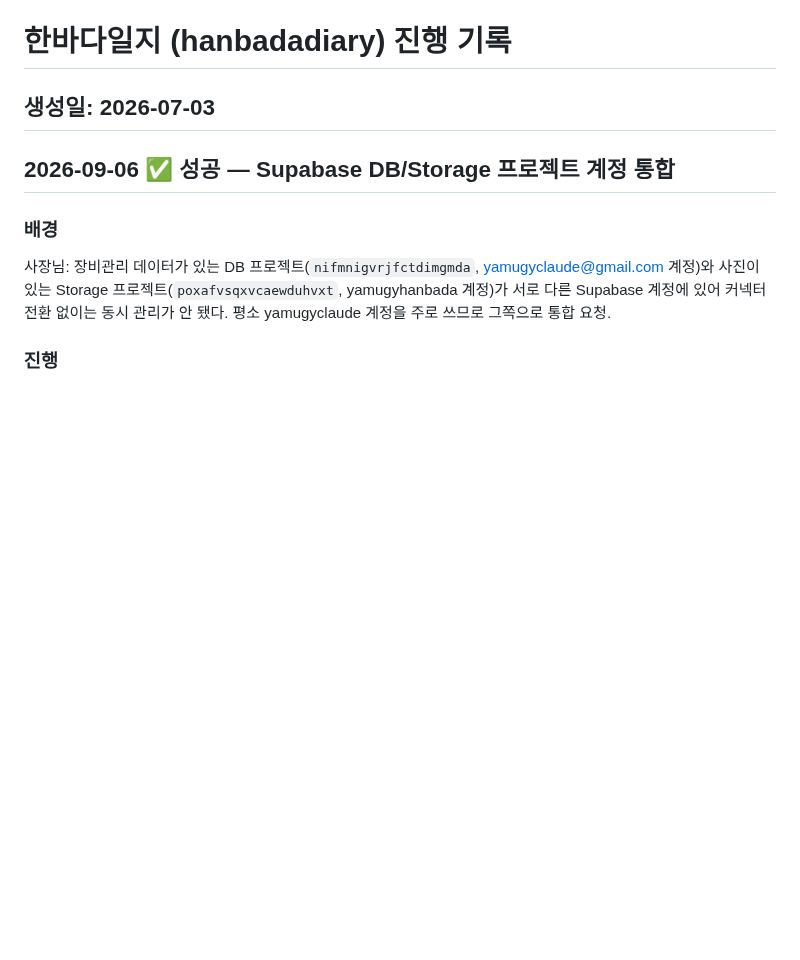
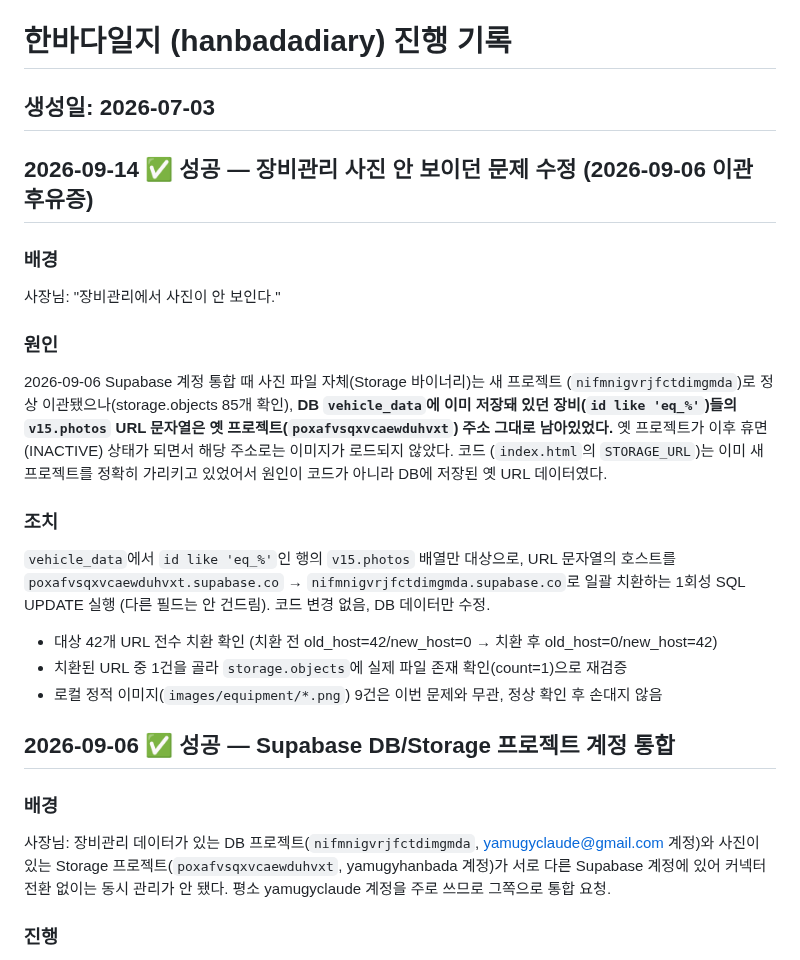
Before and after one commit to yamugyclaude/hanbadadiary, a Markdown page: PROJECT_LOG.md, the part around the change. GitHub-like rendering; blank space fills up the shorter version.

Commit message:
docs: 장비관리 사진 안 보임 원인·조치 기록 (DB 이전 URL 잔존)
2026-09-06 Supabase 계정 통합 시 사진 파일은 새 프로젝트로 옮겼지만
vehicle_data의 photos URL 42건이 옛 프로젝트 주소로 남아있던 게 원인.
DB UPDATE로 URL만 새 프로젝트 주소로 치환(코드 변경 없음).

Co-Authored-By: Claude Sonnet 5 <noreply@anthropic.com>
Claude-Session: https://claude.ai/code/session_01843CkEfRqoL5AuXWKqWUUc

```diff
--- a/PROJECT_LOG.md
+++ b/PROJECT_LOG.md
@@ -1,6 +1,29 @@
 # 한바다일지 (hanbadadiary) 진행 기록
 생성일: 2026-07-03
 ---
+
+## 2026-09-14 ✅ 성공 — 장비관리 사진 안 보이던 문제 수정 (2026-09-06 이관 후유증)
+### 배경
+사장님: "장비관리에서 사진이 안 보인다."
+
+### 원인
+2026-09-06 Supabase 계정 통합 때 사진 파일 자체(Storage 바이너리)는 새 프로젝트
+(`nifmnigvrjfctdimgmda`)로 정상 이관됐으나(storage.objects 85개 확인), **DB
+`vehicle_data`에 이미 저장돼 있던 장비(`id like 'eq_%'`)들의 `v15.photos` URL 문자열은
+옛 프로젝트(`poxafvsqxvcaewduhvxt`) 주소 그대로 남아있었다.** 옛 프로젝트가 이후
+휴면(INACTIVE) 상태가 되면서 해당 주소로는 이미지가 로드되지 않았다. 코드
+(`index.html`의 `STORAGE_URL`)는 이미 새 프로젝트를 정확히 가리키고 있었어서 원인이
+코드가 아니라 DB에 저장된 옛 URL 데이터였다.
+
+### 조치
+`vehicle_data`에서 `id like 'eq_%'`인 행의 `v15.photos` 배열만 대상으로, URL 문자열의
+호스트를 `poxafvsqxvcaewduhvxt.supabase.co` → `nifmnigvrjfctdimgmda.supabase.co`로
+일괄 치환하는 1회성 SQL UPDATE 실행 (다른 필드는 안 건드림). 코드 변경 없음, DB 데이터만
+수정.
+
+- 대상 42개 URL 전수 치환 확인 (치환 전 old_host=42/new_host=0 → 치환 후 old_host=0/new_host=42)
+- 치환된 URL 중 1건을 골라 `storage.objects`에 실제 파일 존재 확인(count=1)으로 재검증
+- 로컬 정적 이미지(`images/equipment/*.png`) 9건은 이번 문제와 무관, 정상 확인 후 손대지 않음
 
 ## 2026-09-06 ✅ 성공 — Supabase DB/Storage 프로젝트 계정 통합
 ### 배경
```
Also changed, not shown: CHANGELOG.md (+2 -0 lines).
